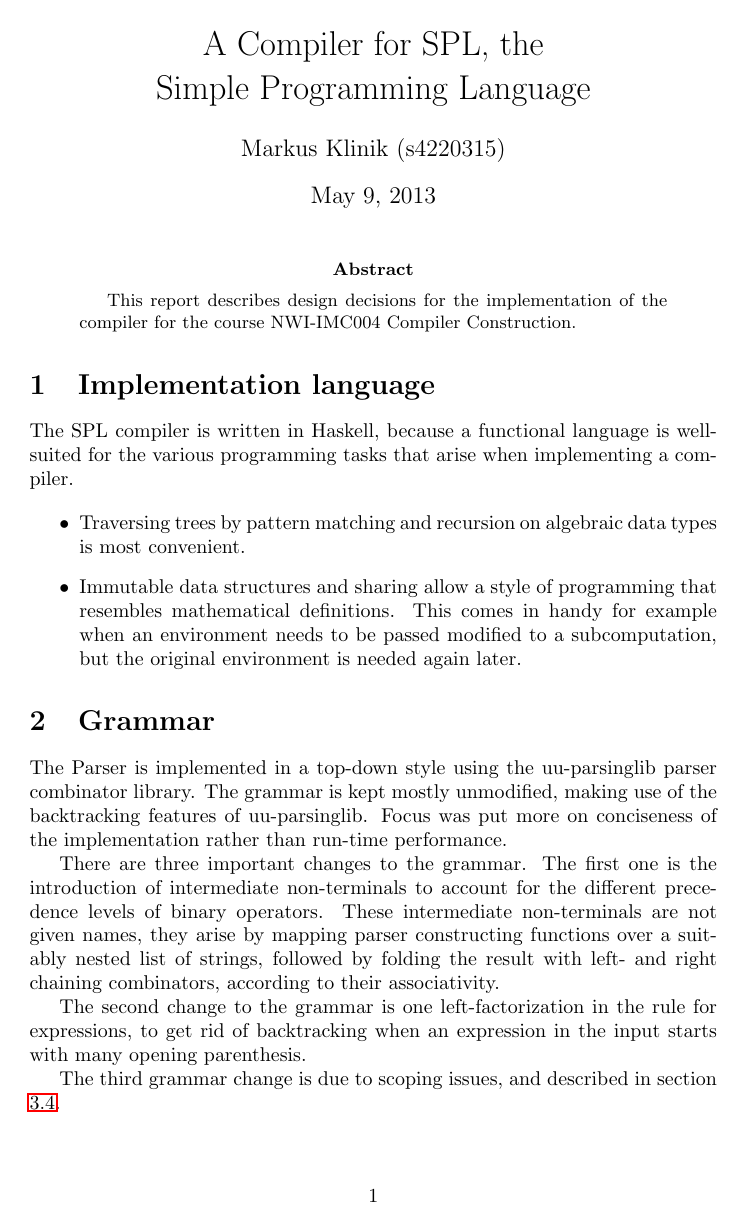
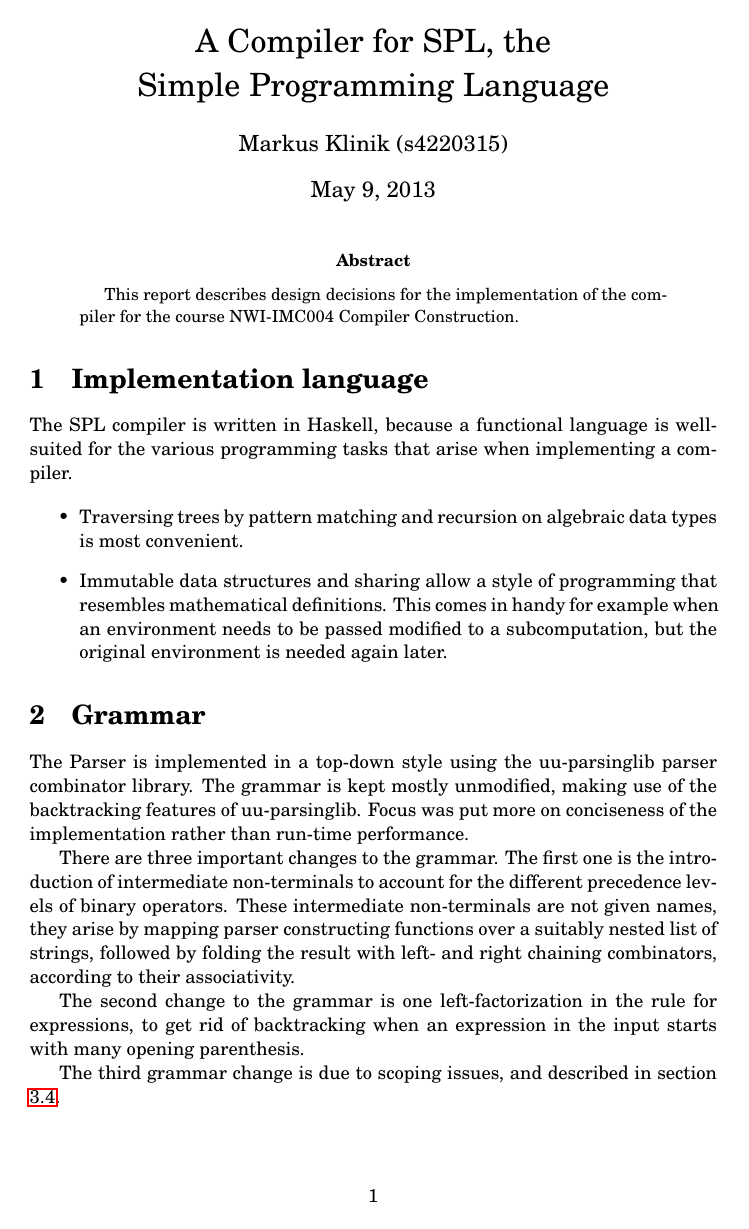
Before and after one commit to mklinik/radboud, a LaTeX paper (compiler-construction-IMC004/klinik2013CompilerConstruction.tex): page 1 of 18. Compiled offline with pdfLaTeX.

Commit message:
use font New Century Schoolbook, some comments

```diff
--- a/compiler-construction-IMC004/klinik2013CompilerConstruction.tex
+++ b/compiler-construction-IMC004/klinik2013CompilerConstruction.tex
@@ -1,22 +1,35 @@
 \documentclass[a4paper]{article}
 
+% Font stuff
+\usepackage{fouriernc}
 %\usepackage{mathptmx}
+\usepackage[T1]{fontenc}
+
+% Extra math symbols
 \usepackage{amsmath}
 \usepackage{amssymb}
 \usepackage{amsthm}
+
 \usepackage[retainorgcmds]{IEEEtrantools}
 %\usepackage[square]{natbib}
+
+% adds a toc to the pdf file, and makes refs clickable
 \usepackage[bookmarks,colorlinks=false]{hyperref}
 
-% needs debian package texlive-math-extra
-\usepackage{stmaryrd} % for \llbracket, \rrbracket (scott brackets)
+% for \llbracket, \rrbracket (scott brackets)
+% Needs debian package texlive-math-extra
+\usepackage{stmaryrd}
 
+% proof trees
 \usepackage{bussproofs}
 \def\defaultHypSeparation{\hskip .1in}
 
+% tikz drawing library
 \usepackage{tikz}
 \usetikzlibrary{positioning}
 \usetikzlibrary{matrix}
+
+% === BEGIN custom commands
 
 \newcommand{\arr}{\rightarrow}
 \newcommand{\todo}[1]{\bigskip \noindent \emph{todo: #1}}
```
Also changed, not shown: compiler-construction-IMC004/klinik2013CompilerConstruction.tex (2 more changed lines).
